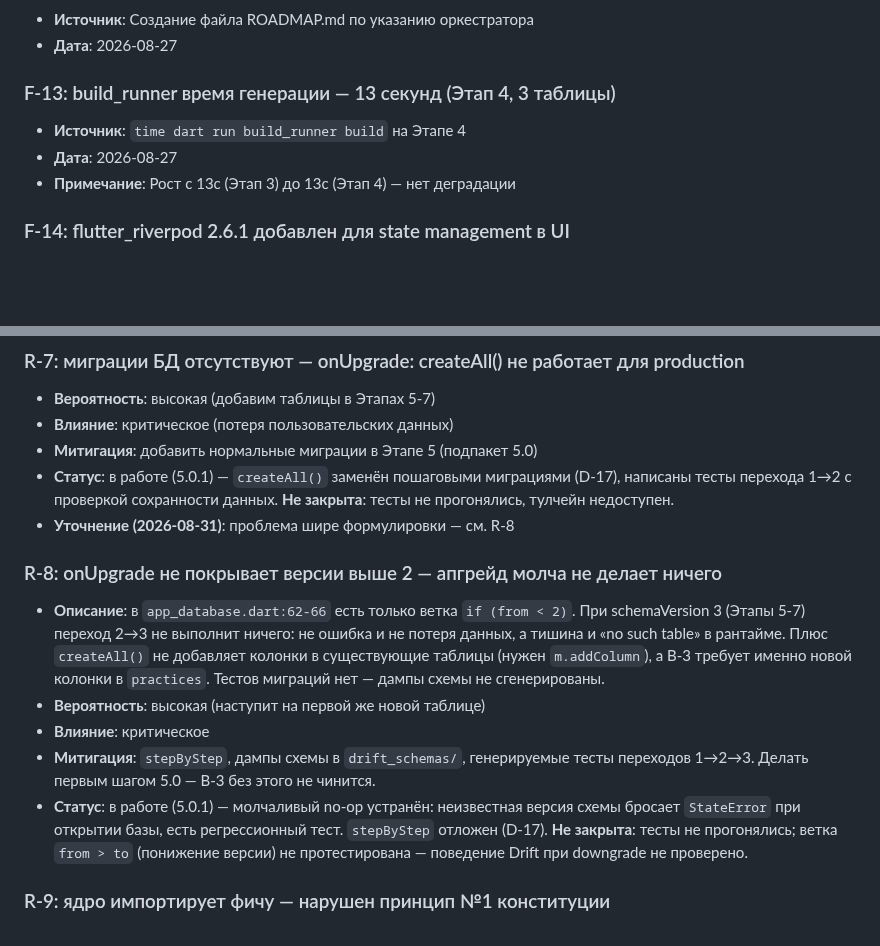
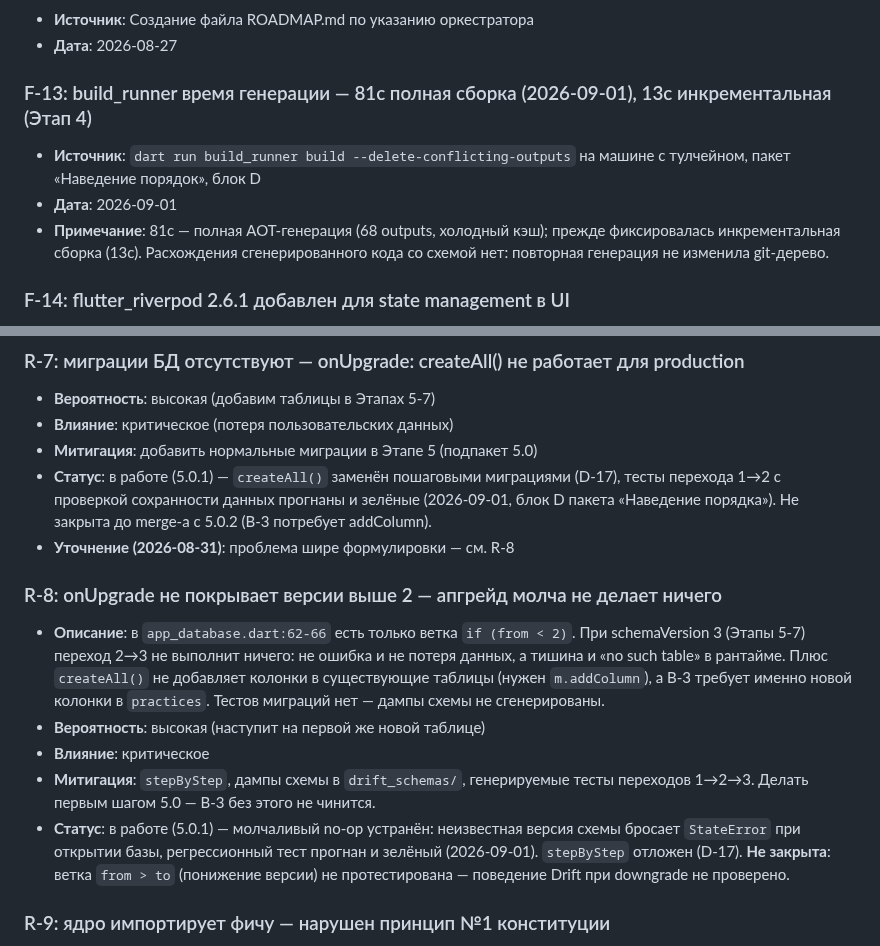
Before and after one commit to midnight000spark/dharma-toolkit, a Markdown page: STATE.md, 2 parts joined by grey strips. Drawn GitHub-style; blank space fills up the shorter version.

Commit message:
docs: record migration verification (R-7/R-8) and build_runner timing (F-13)

```diff
--- a/STATE.md
+++ b/STATE.md
@@ -93,10 +93,10 @@
 - **Источник**: Создание файла ROADMAP.md по указанию оркестратора
 - **Дата**: 2026-08-27
 
-### F-13: build_runner время генерации — 13 секунд (Этап 4, 3 таблицы)
-- **Источник**: `time dart run build_runner build` на Этапе 4
-- **Дата**: 2026-08-27
-- **Примечание**: Рост с 13с (Этап 3) до 13с (Этап 4) — нет деградации
+### F-13: build_runner время генерации — 81с полная сборка (2026-09-01), 13с инкрементальная (Этап 4)
+- **Источник**: `dart run build_runner build --delete-conflicting-outputs` на машине с тулчейном, пакет «Наведение порядок», блок D
+- **Дата**: 2026-09-01
+- **Примечание**: 81с — полная AOT-генерация (68 outputs, холодный кэш); прежде фиксировалась инкрементальная сборка (13с). Расхождения сгенерированного кода со схемой нет: повторная генерация не изменила git-дерево.
 
 ### F-14: flutter_riverpod 2.6.1 добавлен для state management в UI
 - **Источник**: pubspec.yaml, Этап 4
@@ -364,7 +364,7 @@
 - **Вероятность**: высокая (добавим таблицы в Этапах 5-7)
 - **Влияние**: критическое (потеря пользовательских данных)
 - **Митигация**: добавить нормальные миграции в Этапе 5 (подпакет 5.0)
-- **Статус**: в работе (5.0.1) — `createAll()` заменён пошаговыми миграциями (D-17), написаны тесты перехода 1→2 с проверкой сохранности данных. **Не закрыта**: тесты не прогонялись, тулчейн недоступен.
+- **Статус**: в работе (5.0.1) — `createAll()` заменён пошаговыми миграциями (D-17), тесты перехода 1→2 с проверкой сохранности данных прогнаны и зелёные (2026-09-01, блок D пакета «Наведение порядка»). Не закрыта до merge-а с 5.0.2 (B-3 потребует addColumn).
 - **Уточнение (2026-08-31)**: проблема шире формулировки — см. R-8
 
 ### R-8: onUpgrade не покрывает версии выше 2 — апгрейд молча не делает ничего
@@ -372,7 +372,7 @@
 - **Вероятность**: высокая (наступит на первой же новой таблице)
 - **Влияние**: критическое
 - **Митигация**: `stepByStep`, дампы схемы в `drift_schemas/`, генерируемые тесты переходов 1→2→3. Делать первым шагом 5.0 — B-3 без этого не чинится.
-- **Статус**: в работе (5.0.1) — молчаливый no-op устранён: неизвестная версия схемы бросает `StateError` при открытии базы, есть регрессионный тест. `stepByStep` отложен (D-17). **Не закрыта**: тесты не прогонялись; ветка `from > to` (понижение версии) не протестирована — поведение Drift при downgrade не проверено.
+- **Статус**: в работе (5.0.1) — молчаливый no-op устранён: неизвестная версия схемы бросает `StateError` при открытии базы, регрессионный тест прогнан и зелёный (2026-09-01). `stepByStep` отложен (D-17). **Не закрыта**: ветка `from > to` (понижение версии) не протестирована — поведение Drift при downgrade не проверено.
 
 ### R-9: ядро импортирует фичу — нарушен принцип №1 конституции
 - **Описание**: `lib/core/db/app_database.dart:8` импортирует `features/tracker/data/tracker_tables.dart`, `lib/core/db/dev_seeder.dart:1-2` — ещё два файла фичи. Ядро не собирается без `features/tracker`. С появлением календаря и контента `@DriftDatabase(tables: [...])` станет реестром всех фич внутри ядра.
```
